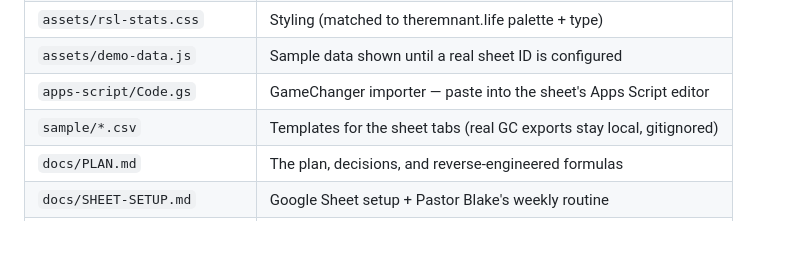
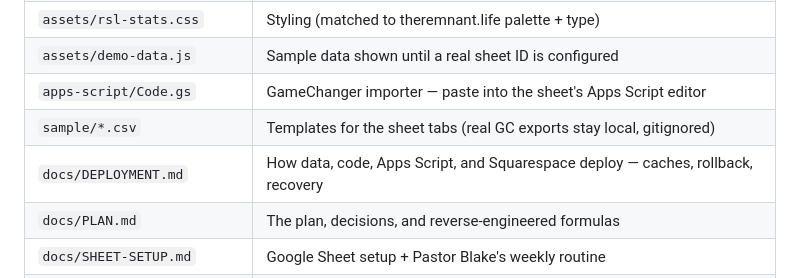
Before and after one commit to MetaCipher/remnant-rsl, a Markdown page: README.md, the part around the change. Drawn GitHub-style; blank space fills up the shorter version.

Commit message:
Document the deployment pipeline (data, code, Apps Script, Squarespace)
Co-Authored-By: Claude Fable 5 <noreply@anthropic.com>
Claude-Session: https://claude.ai/code/session_01GiT34CoAKtATAXUu9x215n

```diff
--- a/README.md
+++ b/README.md
@@ -31,6 +31,7 @@ left is Player of the Week.
 | `assets/demo-data.js` | Sample data shown until a real sheet ID is configured |
 | `apps-script/Code.gs` | GameChanger importer — paste into the sheet's Apps Script editor |
 | `sample/*.csv` | Templates for the sheet tabs (real GC exports stay local, gitignored) |
+| `docs/DEPLOYMENT.md` | How data, code, Apps Script, and Squarespace deploy — caches, rollback, recovery |
 | `docs/PLAN.md` | The plan, decisions, and reverse-engineered formulas |
 | `docs/SHEET-SETUP.md` | Google Sheet setup + Pastor Blake's weekly routine |
 | `docs/SQUARESPACE-SETUP.md` | Hosting on GitHub Pages + embedding in Squarespace |
```
Also changed, not shown: docs/DEPLOYMENT.md (added, +174 -0 lines).
